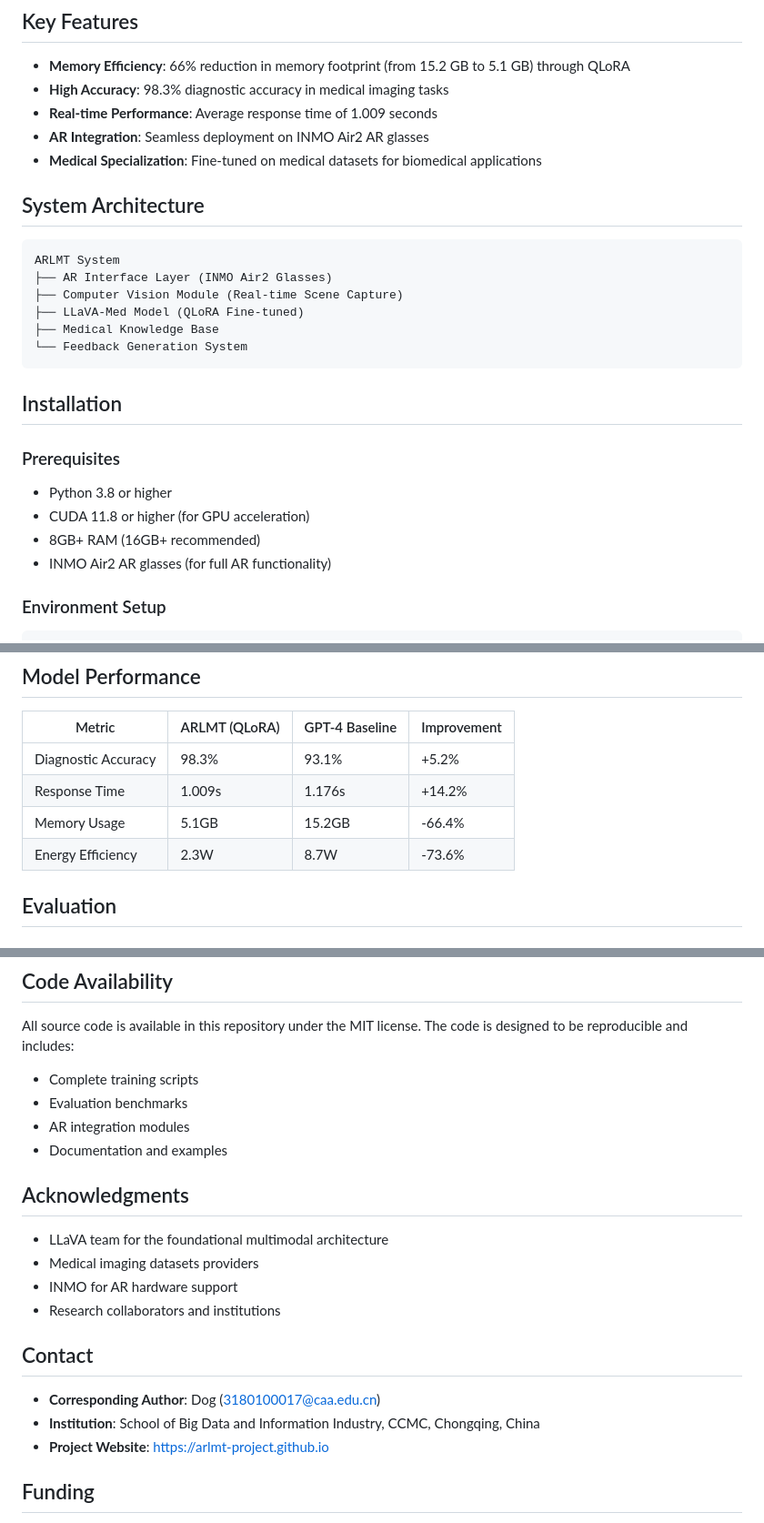
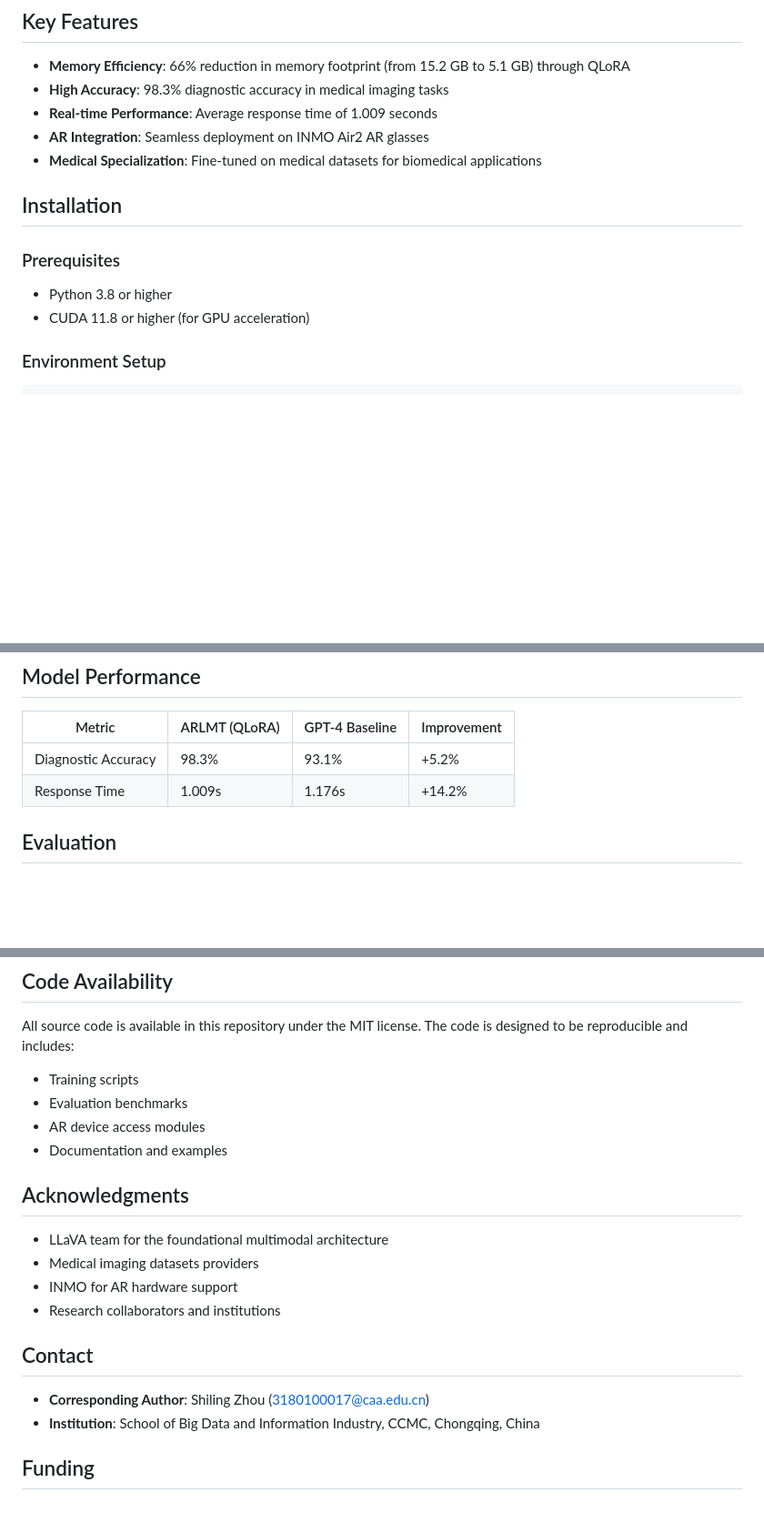
Before and after one commit to ZG20250526/ARLMT-Medical-AR-Teaching, a Markdown page: README.md, 3 parts joined by grey strips. Shown at 91% size. Rendered like a GitHub page; blank space fills up the shorter version.

Commit message:
Update README.md
Change the information of the author

````diff
--- a/README.md
+++ b/README.md
@@ -16,16 +16,6 @@ The Augmented Reality Large Language Model Medical Teaching System (ARLMT) integ
 - **AR Integration**: Seamless deployment on INMO Air2 AR glasses
 - **Medical Specialization**: Fine-tuned on medical datasets for biomedical applications
 
-## System Architecture
-
-```
-ARLMT System
-├── AR Interface Layer (INMO Air2 Glasses)
-├── Computer Vision Module (Real-time Scene Capture)
-├── LLaVA-Med Model (QLoRA Fine-tuned)
-├── Medical Knowledge Base
-└── Feedback Generation System
-```
 
 ## Installation
 
@@ -33,8 +23,6 @@ ARLMT System
 
 - Python 3.8 or higher
 - CUDA 11.8 or higher (for GPU acceleration)
-- 8GB+ RAM (16GB+ recommended)
-- INMO Air2 AR glasses (for full AR functionality)
 
 ### Environment Setup
 
@@ -128,8 +116,7 @@ Due to privacy regulations and ethical considerations, medical datasets are avai
 |--------|---------------|----------------|-------------|
 | Diagnostic Accuracy | 98.3% | 93.1% | +5.2% |
 | Response Time | 1.009s | 1.176s | +14.2% |
-| Memory Usage | 5.1GB | 15.2GB | -66.4% |
-| Energy Efficiency | 2.3W | 8.7W | -73.6% |
+
 
 ## Evaluation
 
@@ -213,9 +200,9 @@ The datasets supporting the conclusions of this article are available through co
 
 All source code is available in this repository under the MIT license. The code is designed to be reproducible and includes:
 
-- Complete training scripts
+- Training scripts
 - Evaluation benchmarks
-- AR integration modules
+- AR device access modules
 - Documentation and examples
 
 ## Acknowledgments
@@ -227,9 +214,8 @@ All source code is available in this repository under the MIT license. The code
 
 ## Contact
 
-- **Corresponding Author**: Dog (3180100017@caa.edu.cn)
+- **Corresponding Author**: Shiling Zhou (3180100017@caa.edu.cn)
 - **Institution**: School of Big Data and Information Industry, CCMC, Chongqing, China
-- **Project Website**: [https://arlmt-project.github.io](https://arlmt-project.github.io)
 
 ## Funding
 
````
Also changed, not shown: other parts of README.md (+1 -1 lines).
